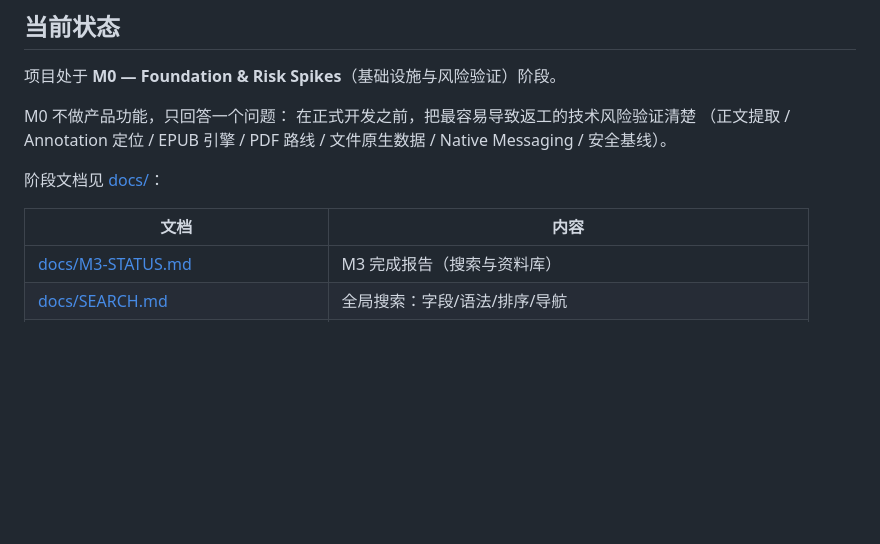
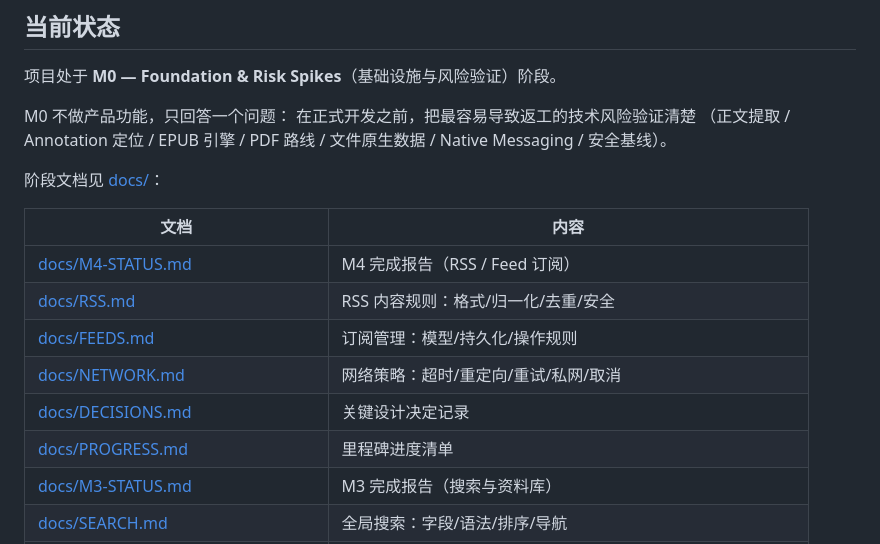
Before and after one commit to taozhihaoo/ifuyo-reverie, a Markdown page: README.md, the part around the change. Drawn GitHub-style; blank space fills up the shorter version.

Commit message:
M4: M4-STATUS.md (implementation summary, verified, limitations, risks, deferred, gate audit 37/37) + README doc index

```diff
--- a/README.md
+++ b/README.md
@@ -23,6 +23,12 @@ M0 不做产品功能，只回答一个问题：
 
 | 文档 | 内容 |
 | --- | --- |
+| [docs/M4-STATUS.md](docs/M4-STATUS.md) | M4 完成报告（RSS / Feed 订阅） |
+| [docs/RSS.md](docs/RSS.md) | RSS 内容规则：格式/归一化/去重/安全 |
+| [docs/FEEDS.md](docs/FEEDS.md) | 订阅管理：模型/持久化/操作规则 |
+| [docs/NETWORK.md](docs/NETWORK.md) | 网络策略：超时/重定向/重试/私网/取消 |
+| [docs/DECISIONS.md](docs/DECISIONS.md) | 关键设计决定记录 |
+| [docs/PROGRESS.md](docs/PROGRESS.md) | 里程碑进度清单 |
 | [docs/M3-STATUS.md](docs/M3-STATUS.md) | M3 完成报告（搜索与资料库） |
 | [docs/SEARCH.md](docs/SEARCH.md) | 全局搜索：字段/语法/排序/导航 |
 | [docs/LIBRARY.md](docs/LIBRARY.md) | 资料库视图：Inbox/Recent/Favorites/未读/标签 |
```
Also changed, not shown: docs/M4-STATUS.md (added, +58 -0 lines).
